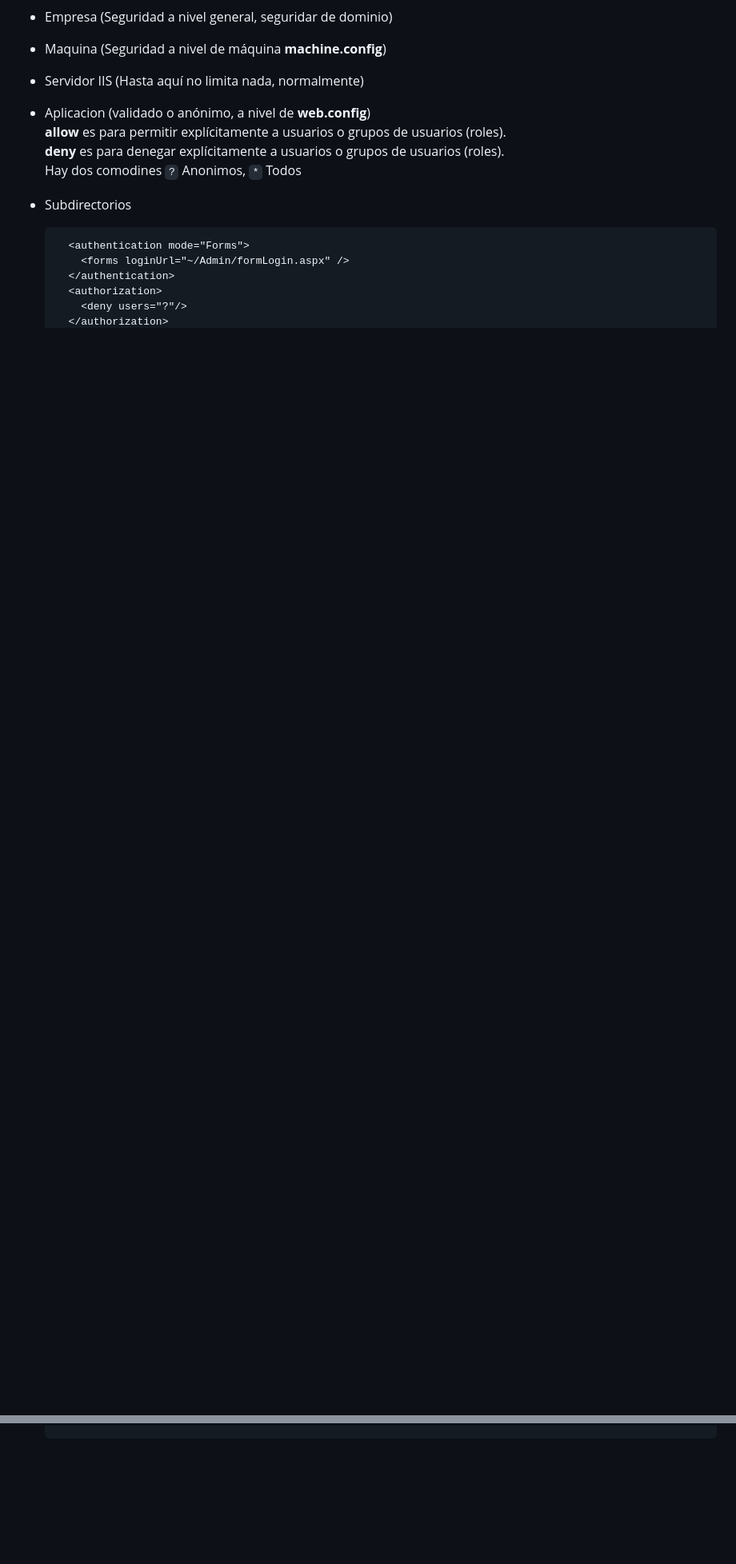
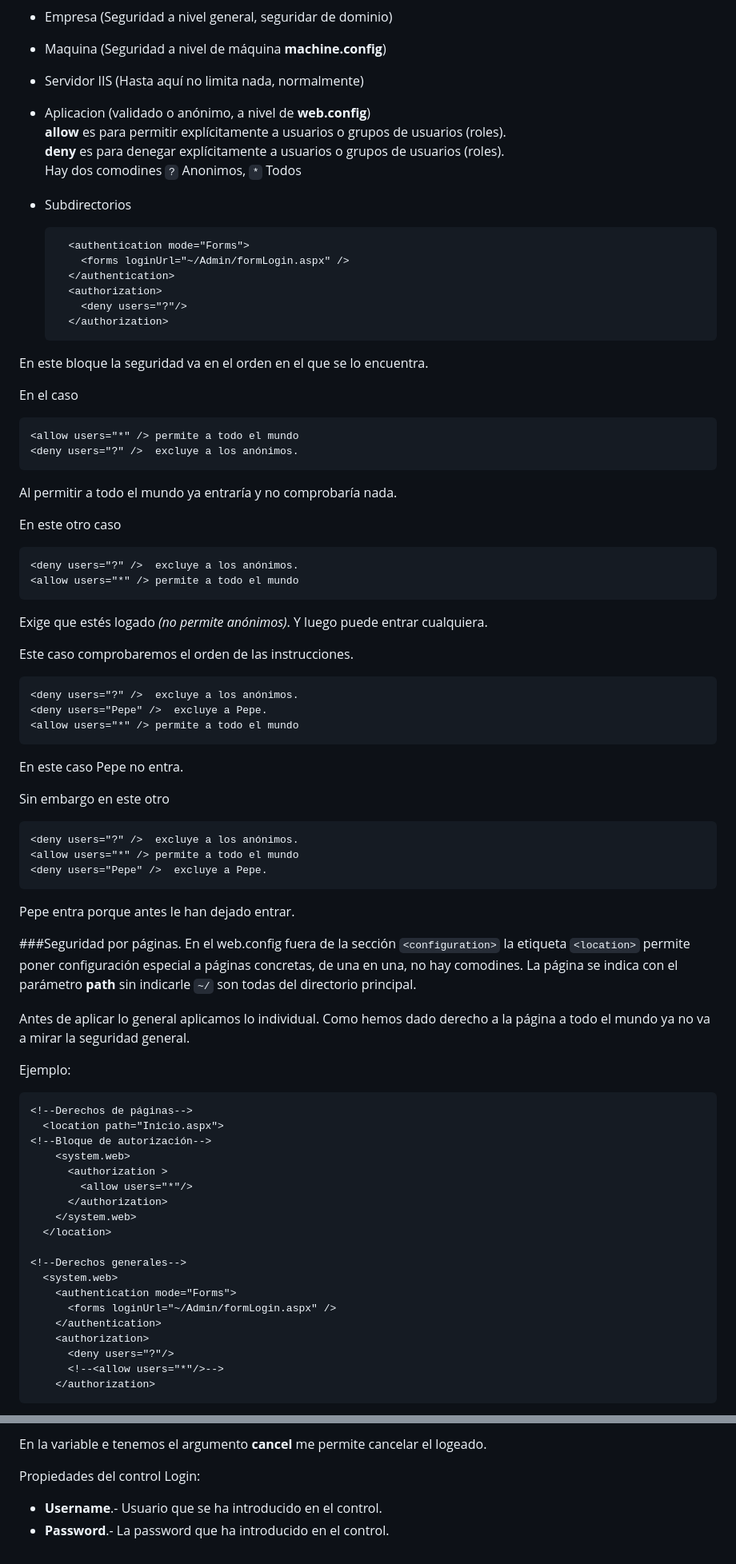
Before and after one commit to ccallado/Azure, a Markdown page: Seguridad.md, 2 parts joined by grey strips. Shown: that part at 80% size. Rendered like a GitHub page; blank space fills up the shorter version.

```diff
--- a/Seguridad.md
+++ b/Seguridad.md
@@ -148,3 +155,64 @@ Se va a basar en una jerarquía de paso. hay que pasar por Empresa, Maquina, Ser
         <authorization>
           <deny users="?"/>
         </authorization>
+
+En este bloque la seguridad va en el orden en el que se lo encuentra.
+
+En el caso
+
+    <allow users="*" /> permite a todo el mundo
+    <deny users="?" />  excluye a los anónimos.
+
+Al permitir a todo el mundo ya entraría y no comprobaría nada.
+
+En este otro caso
+
+    <deny users="?" />  excluye a los anónimos.
+    <allow users="*" /> permite a todo el mundo
+
+Exige que estés logado *(no permite anónimos)*.
+Y luego puede entrar cualquiera.
+
+Este caso comprobaremos el orden de las instrucciones.
+
+    <deny users="?" />  excluye a los anónimos.
+    <deny users="Pepe" />  excluye a Pepe.
+    <allow users="*" /> permite a todo el mundo
+
+En este caso Pepe no entra.
+
+Sin embargo en este otro
+
+    <deny users="?" />  excluye a los anónimos.
+    <allow users="*" /> permite a todo el mundo
+    <deny users="Pepe" />  excluye a Pepe.
+
+Pepe entra porque antes le han dejado entrar.
+
+###Seguridad por páginas.
+En el web.config fuera de la sección `<configuration>` la etiqueta `<location>` permite poner configuración especial a páginas concretas, de una en una, no hay comodines. La página se indica con el parámetro **path** sin indicarle `~/` son todas del directorio principal.
+
+Antes de aplicar lo general aplicamos lo individual. Como hemos dado derecho a la página a todo el mundo ya no va a mirar la seguridad general.
+
+Ejemplo:
+
+	<!--Derechos de páginas-->
+	  <location path="Inicio.aspx">
+	<!--Bloque de autorización-->
+	    <system.web>
+	      <authorization >
+	        <allow users="*"/>
+	      </authorization>
+	    </system.web>
+	  </location>
+
+	<!--Derechos generales-->
+	  <system.web>
+	    <authentication mode="Forms">
+	      <forms loginUrl="~/Admin/formLogin.aspx" />
+	    </authentication>
+	    <authorization>
+	      <deny users="?"/>
+	      <!--<allow users="*"/>-->
+	    </authorization>
+
@@ -150,0 +283,5 @@ Se va a basar en una jerarquía de paso. hay que pasar por Empresa, Maquina, Ser
+En la variable e tenemos el argumento **cancel** me permite cancelar el logeado.
+
+Propiedades del control Login:
+* **Username**.- Usuario que se ha introducido en el control.
+* **Password**.- La password que ha introducido en el control.
```
Also changed, not shown: other parts of Seguridad.md (+72 -1 lines), Imagenes/CursoAzureImg33.png (added), 3 other files.
